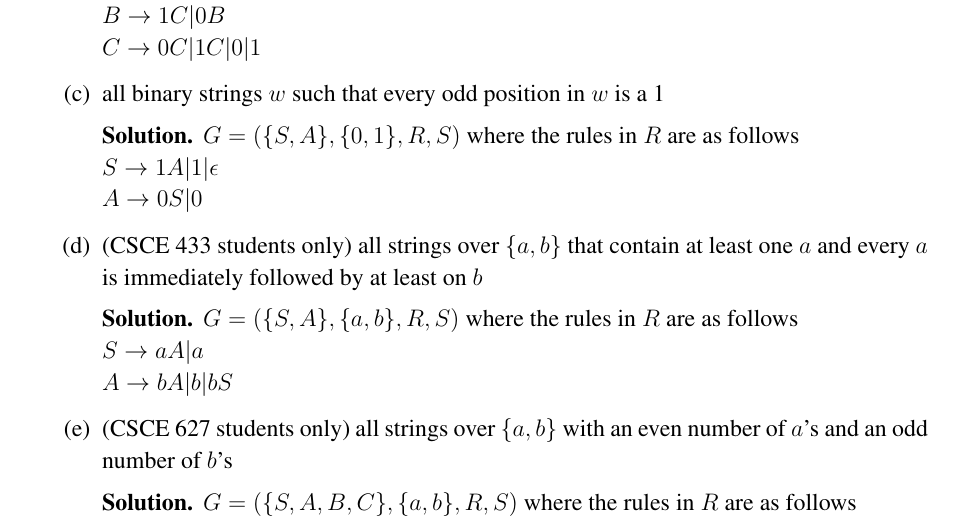
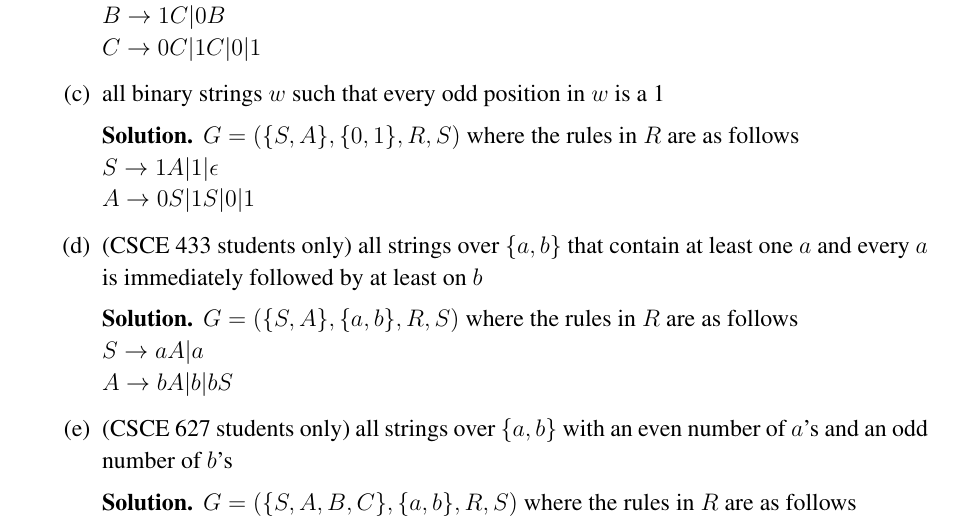
Before and after one commit to aig564/CSCE-433-Repository, a LaTeX problem sheet (hw2.tex): part of page 1 of 2, cut so that both start at the same text. Compiled offline with pdfLaTeX.

Commit message:
Update hw2.tex

```diff
--- a/hw2.tex
+++ b/hw2.tex
@@ -49,7 +49,7 @@ languages:
     \begin{solution}
 	$G = (\{S, A\}, \{0,1\}, R, S)$ where the rules in $R$ are as follows\\
 	$S \rightarrow 1A | 1 | \epsilon$ \\
-	$A \rightarrow 0S | 0$
+	$A \rightarrow 0S| 1S | 0 | 1$
 	\end{solution}
   \item (CSCE 433 students only) all strings over $\{a,b\}$ that contain
         at least one $a$ and every $a$ is immediately followed by at least
```
